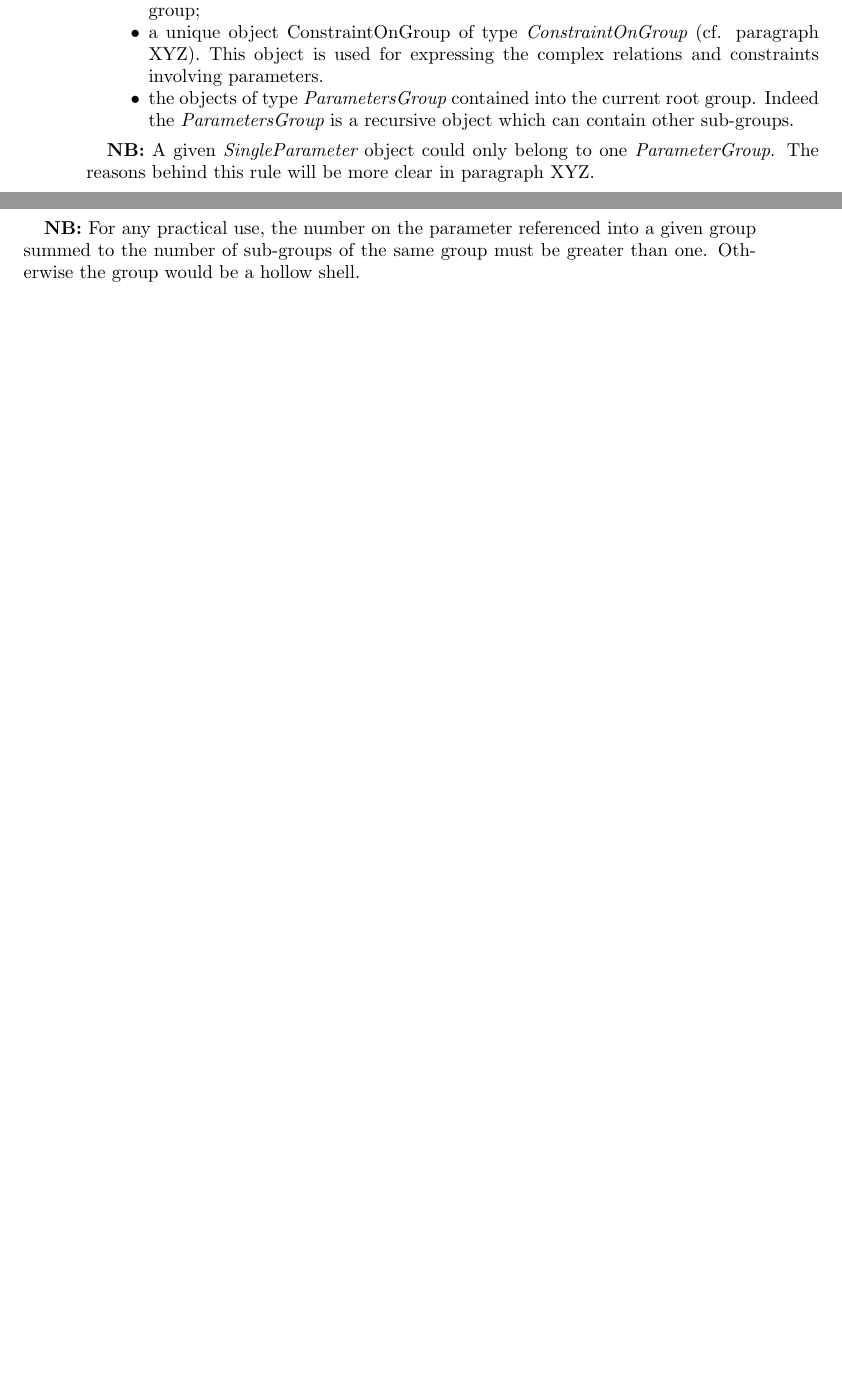
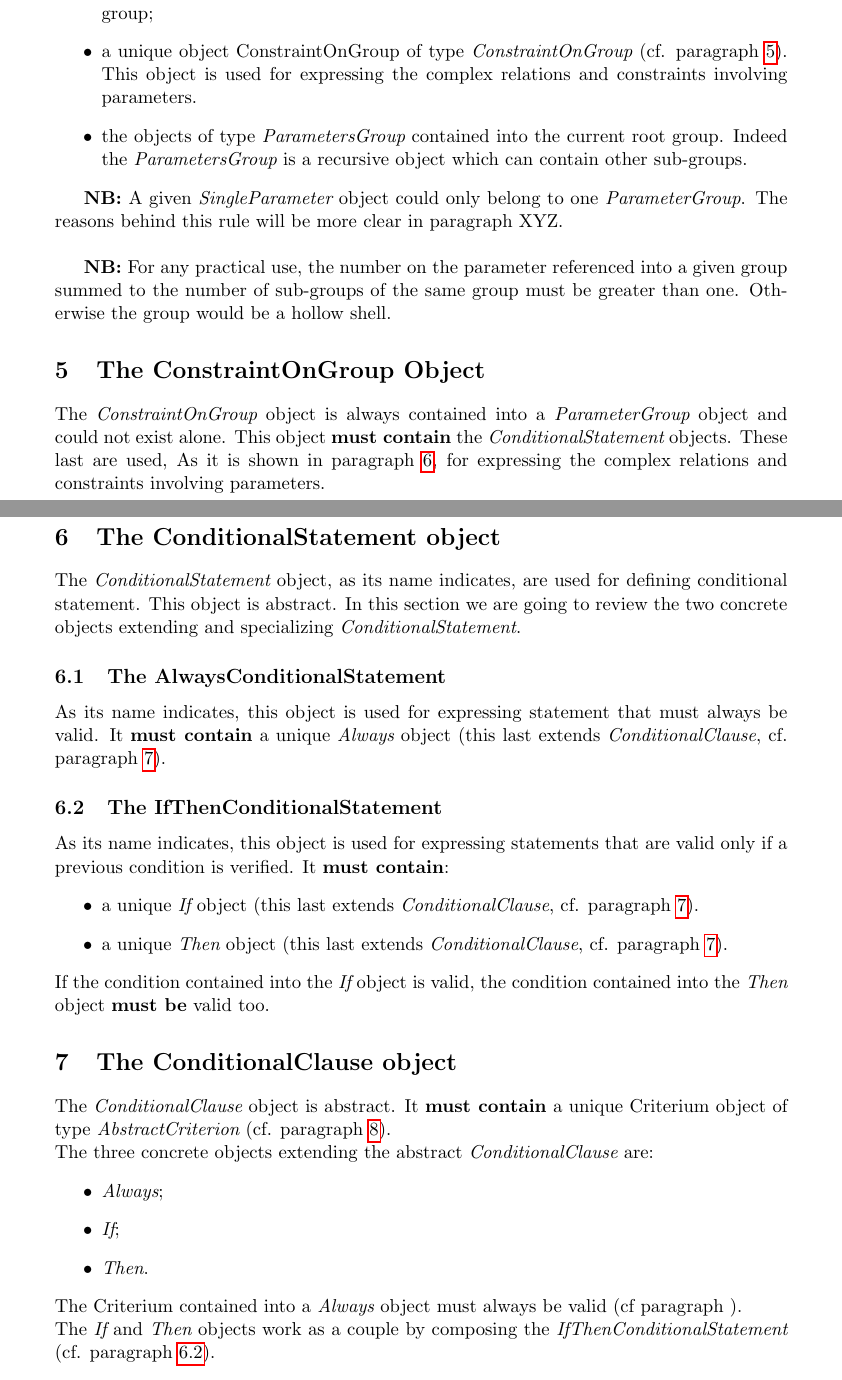
Before and after one commit to wf4ever/vo-param, a LaTeX document (documentation/PDL_WorkingDraft.tex): two parts of pages 2 and 3 of 7 before the commit and two parts of pages 3 and 4 of 11 after it, joined at a grey line, cut so that both start at the same text, the shorter picture padded with empty space. Compiled offline with pdfLaTeX.

Commit message:
Committing the today daily work on PDL and its documentation
git-svn-id: http://vo-param.googlecode.com/svn/trunk/model@29 39422775-8e48-bbdf-5f2d-43abd6940853

```diff
--- a/documentation/PDL_WorkingDraft.tex
+++ b/documentation/PDL_WorkingDraft.tex
@@ -1,4 +1,4 @@
-\documentclass[11pt]{amsart}
+\documentclass[a4paper,11pt] {article}
 \usepackage{geometry}                % See geometry.pdf to learn the layout options. There are lots.
 \geometry{letterpaper}                   % ... or a4paper or a5paper or ...
 %\geometry{landscape}                % Activate for for rotated page geometry
@@ -52,7 +52,7 @@ This object {\bf must contain} a unique Name. This name is a String and is the i
 Optional fields are
 \begin{itemize}
 \item the references to the parameters (cf. paragraph XYZ) one want to include into the group;
-\item a unique object ConstraintOnGroup of type {\it ConstraintOnGroup} (cf. paragraph XYZ). This object is used for
+\item a unique object ConstraintOnGroup of type {\it ConstraintOnGroup} (cf. paragraph  \ref{par-ConstraintsOnGroup}). This object is used for
 expressing the complex relations and constraints involving parameters.
 \item the objects of type {\it ParametersGroup} contained into the current root group. Indeed the {\it ParametersGroup} is a recursive object which can contain other sub-groups.
 \end{itemize}
@@ -61,4 +61,32 @@ expressing the complex relations and constraints involving parameters.
 
 {\bf NB:}  For any practical use, the number on the parameter referenced into a given group summed to the number of sub-groups of the same group must be greater than one. Otherwise the group would be a hollow shell.
 
+\section{The ConstraintOnGroup Object}\label{par-ConstraintsOnGroup}
+The {\it  ConstraintOnGroup} object is always contained into a {\it ParameterGroup} object and could not exist alone.
+This object {\bf must contain} the {\it ConditionalStatement} objects. These last are used, As it is shown in paragraph \ref{par-ConditionalStatement}, for expressing the complex relations and constraints involving parameters.
 
+\section{The ConditionalStatement object}\label{par-ConditionalStatement}
+The {\it ConditionalStatement} object, as its name indicates, are used for defining conditional statement. This object is abstract. In this section we are going to review the two concrete objects extending and specializing  {\it ConditionalStatement}.
+
+\subsection{The AlwaysConditionalStatement}\label{par-AlwaysConditionalStatement}
+As its name indicates, this object is used for expressing statement that must always be valid. It {\bf must contain} a unique {\it Always} object (this last extends {\it ConditionalClause}, cf. paragraph \ref{par-ConditionalClause}).
+
+\subsection{The IfThenConditionalStatement}\label{par-IfThenConditionalStatement}
+As its name indicates, this object is used for expressing statements that are valid only if a previous condition is verified. It {\bf must contain}:
+\begin{itemize}
+\item a unique {\it If} object (this last extends {\it ConditionalClause}, cf. paragraph \ref{par-ConditionalClause}).
+\item a unique {\it Then} object (this last extends {\it ConditionalClause}, cf. paragraph \ref{par-ConditionalClause}).
+\end{itemize}
+If the condition contained into the {\it If} object is valid, the condition contained into the {\it Then} object {\bf must be} valid too.
+
+\section{The ConditionalClause object}\label{par-ConditionalClause}
+The {\it ConditionalClause} object is abstract. It {\bf must contain} a unique Criterium object of type {\it AbstractCriterion} (cf. paragraph \ref{par-AbstractCriterion}).\\
+The three concrete objects extending the abstract {\it ConditionalClause} are:
+\begin{itemize}
+\item {\it Always};
+\item {\it If};
+\item {\it Then}.
+\end{itemize}
+The Criterium contained into a {\it Always} object must always be valid (cf paragraph \label{par-AlwaysConditionalStatement}).\\
+The {\it If} and {\it Then} objects work as a couple by composing the  {\it IfThenConditionalStatement} (cf. paragraph
+\ref{par-IfThenConditionalStatement}).
```
Also changed, not shown: documentation/PDL_WorkingDraft.tex (25 more changed lines), 1 other file.
